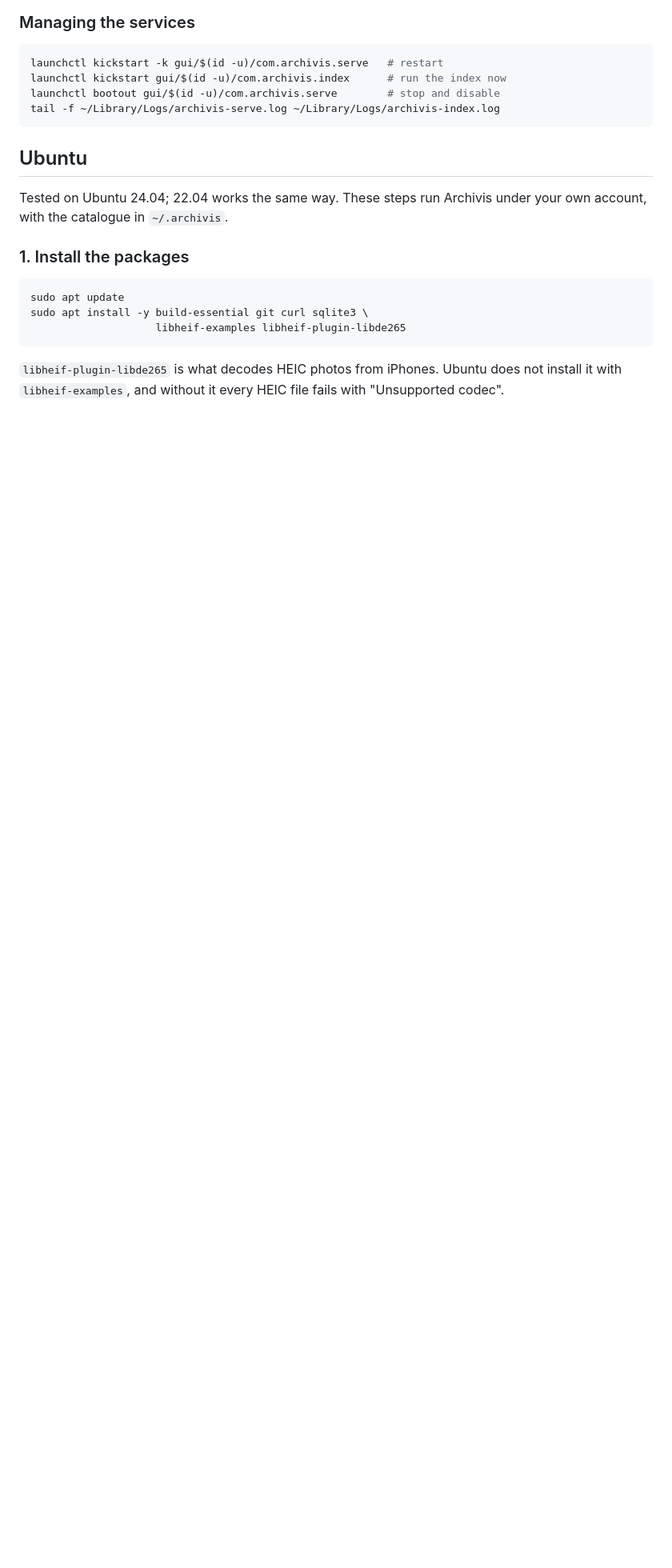
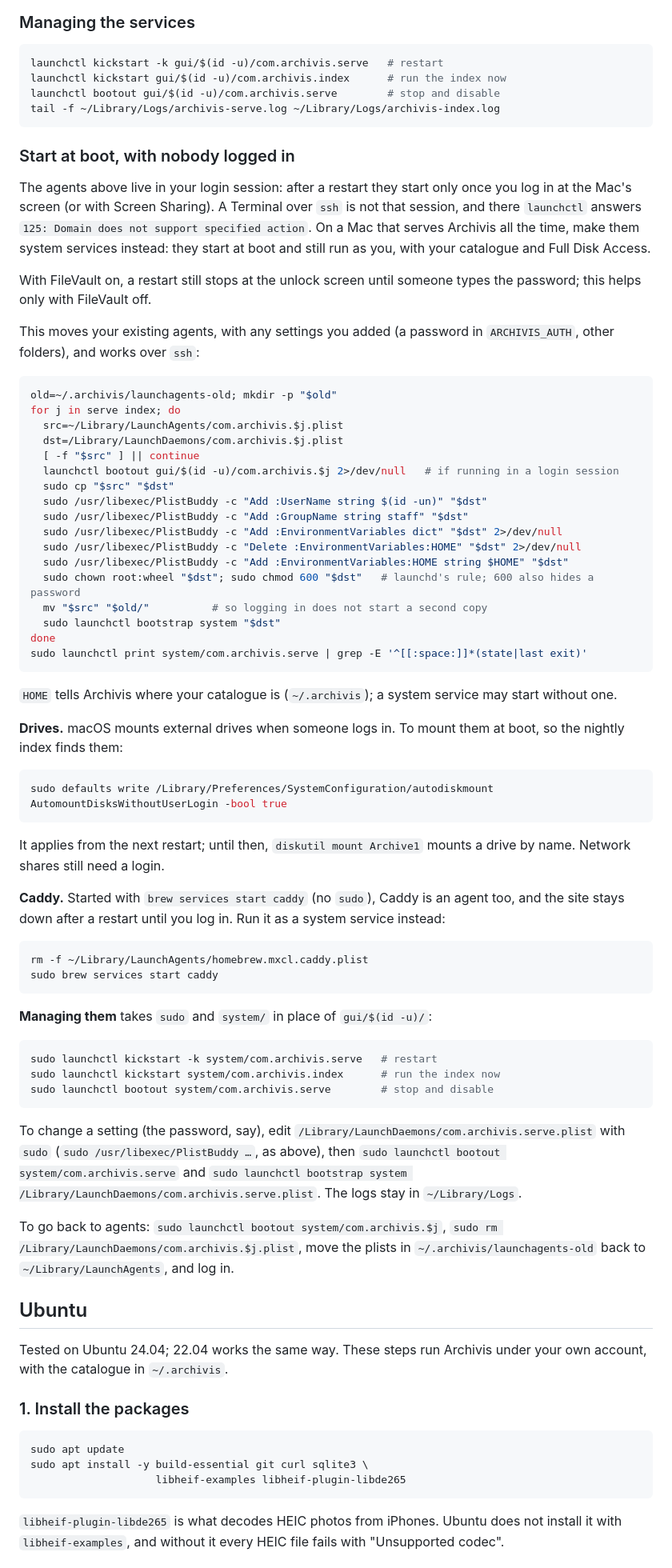
Before and after one commit to auteursoft/archivis, a Markdown page: DEPLOY.md, the part around one of its changes. Shown at 80% size. Drawn GitHub-style; blank space fills up the shorter version.

Commit message:
DEPLOY: start serve and the nightly index at boot, with nobody logged in (system services that run as you)
Co-Authored-By: Claude Opus 5.5 <noreply@anthropic.com>
Claude-Session: https://claude.ai/code/session_01WwontTm7iEMh1uyZbQbJ9d

````diff
--- a/DEPLOY.md
+++ b/DEPLOY.md
@@ -208,6 +208,82 @@ launchctl kickstart gui/$(id -u)/com.archivis.index      # run the index now
 launchctl bootout gui/$(id -u)/com.archivis.serve        # stop and disable
 tail -f ~/Library/Logs/archivis-serve.log ~/Library/Logs/archivis-index.log
 ```
+
+### Start at boot, with nobody logged in
+
+The agents above live in your login session: after a restart they start
+only once you log in at the Mac's screen (or with Screen Sharing). A
+Terminal over `ssh` is not that session, and there `launchctl` answers
+`125: Domain does not support specified action`. On a Mac that serves
+Archivis all the time, make them system services instead: they start at
+boot and still run as you, with your catalogue and Full Disk Access.
+
+With FileVault on, a restart still stops at the unlock screen until someone
+types the password; this helps only with FileVault off.
+
+This moves your existing agents, with any settings you added (a password
+in `ARCHIVIS_AUTH`, other folders), and works over `ssh`:
+
+```sh
+old=~/.archivis/launchagents-old; mkdir -p "$old"
+for j in serve index; do
+  src=~/Library/LaunchAgents/com.archivis.$j.plist
+  dst=/Library/LaunchDaemons/com.archivis.$j.plist
+  [ -f "$src" ] || continue
+  launchctl bootout gui/$(id -u)/com.archivis.$j 2>/dev/null   # if running in a login session
+  sudo cp "$src" "$dst"
+  sudo /usr/libexec/PlistBuddy -c "Add :UserName string $(id -un)" "$dst"
+  sudo /usr/libexec/PlistBuddy -c "Add :GroupName string staff" "$dst"
+  sudo /usr/libexec/PlistBuddy -c "Add :EnvironmentVariables dict" "$dst" 2>/dev/null
+  sudo /usr/libexec/PlistBuddy -c "Delete :EnvironmentVariables:HOME" "$dst" 2>/dev/null
+  sudo /usr/libexec/PlistBuddy -c "Add :EnvironmentVariables:HOME string $HOME" "$dst"
+  sudo chown root:wheel "$dst"; sudo chmod 600 "$dst"   # launchd's rule; 600 also hides a password
+  mv "$src" "$old/"          # so logging in does not start a second copy
+  sudo launchctl bootstrap system "$dst"
+done
+sudo launchctl print system/com.archivis.serve | grep -E '^[[:space:]]*(state|last exit)'
+```
+
+`HOME` tells Archivis where your catalogue is (`~/.archivis`); a system
+service may start without one.
+
+**Drives.** macOS mounts external drives when someone logs in. To mount
+them at boot, so the nightly index finds them:
+
+```sh
+sudo defaults write /Library/Preferences/SystemConfiguration/autodiskmount AutomountDisksWithoutUserLogin -bool true
+```
+
+It applies from the next restart; until then, `diskutil mount Archive1`
+mounts a drive by name. Network shares still need a login.
+
+**Caddy.** Started with `brew services start caddy` (no `sudo`), Caddy is
+an agent too, and the site stays down after a restart until you log in.
+Run it as a system service instead:
+
+```sh
+rm -f ~/Library/LaunchAgents/homebrew.mxcl.caddy.plist
+sudo brew services start caddy
+```
+
+**Managing them** takes `sudo` and `system/` in place of `gui/$(id -u)/`:
+
+```sh
+sudo launchctl kickstart -k system/com.archivis.serve   # restart
+sudo launchctl kickstart system/com.archivis.index      # run the index now
+sudo launchctl bootout system/com.archivis.serve        # stop and disable
+```
+
+To change a setting (the password, say), edit
+`/Library/LaunchDaemons/com.archivis.serve.plist` with `sudo` (`sudo
+/usr/libexec/PlistBuddy …`, as above), then `sudo launchctl bootout
+system/com.archivis.serve` and `sudo launchctl bootstrap system
+/Library/LaunchDaemons/com.archivis.serve.plist`. The logs stay in
+`~/Library/Logs`.
+
+To go back to agents: `sudo launchctl bootout system/com.archivis.$j`,
+`sudo rm /Library/LaunchDaemons/com.archivis.$j.plist`, move the plists in
+`~/.archivis/launchagents-old` back to `~/Library/LaunchAgents`, and log in.
 
 ## Ubuntu
 
````
Also changed, not shown: other parts of DEPLOY.md (+2 -1 lines).
